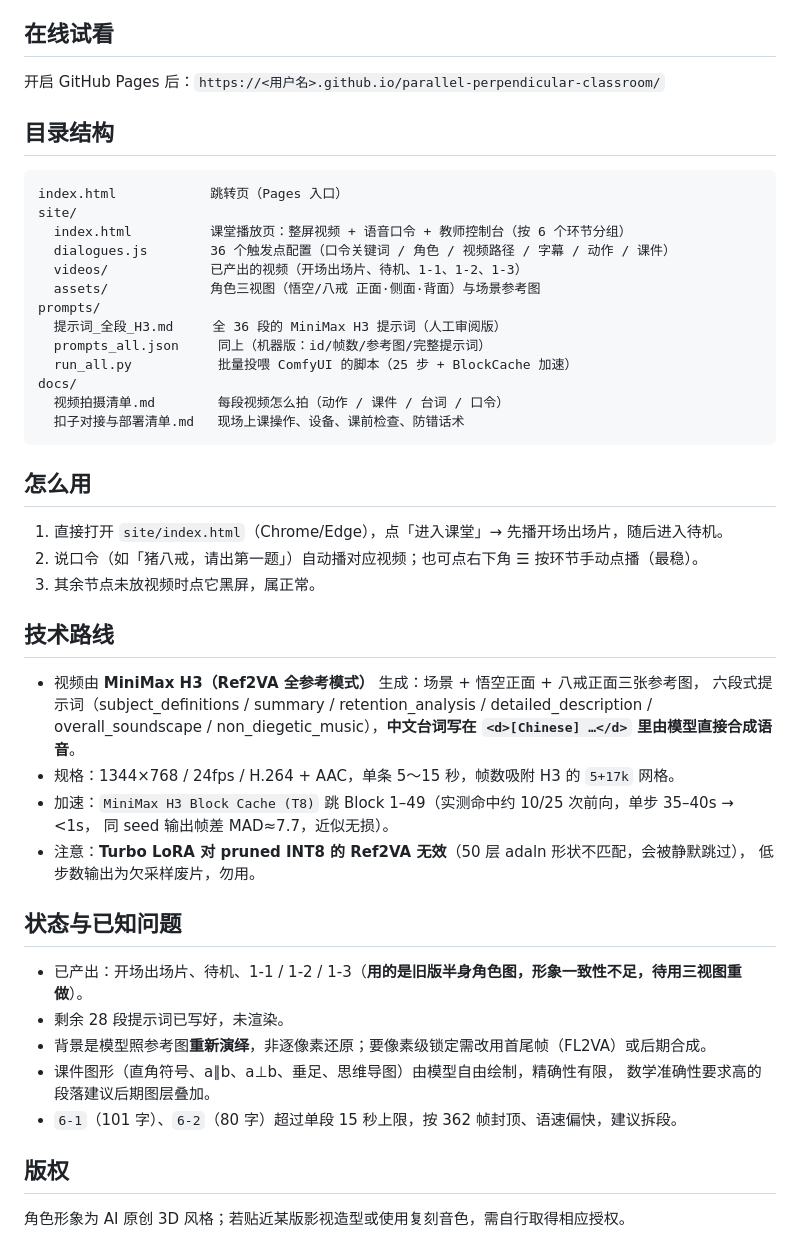
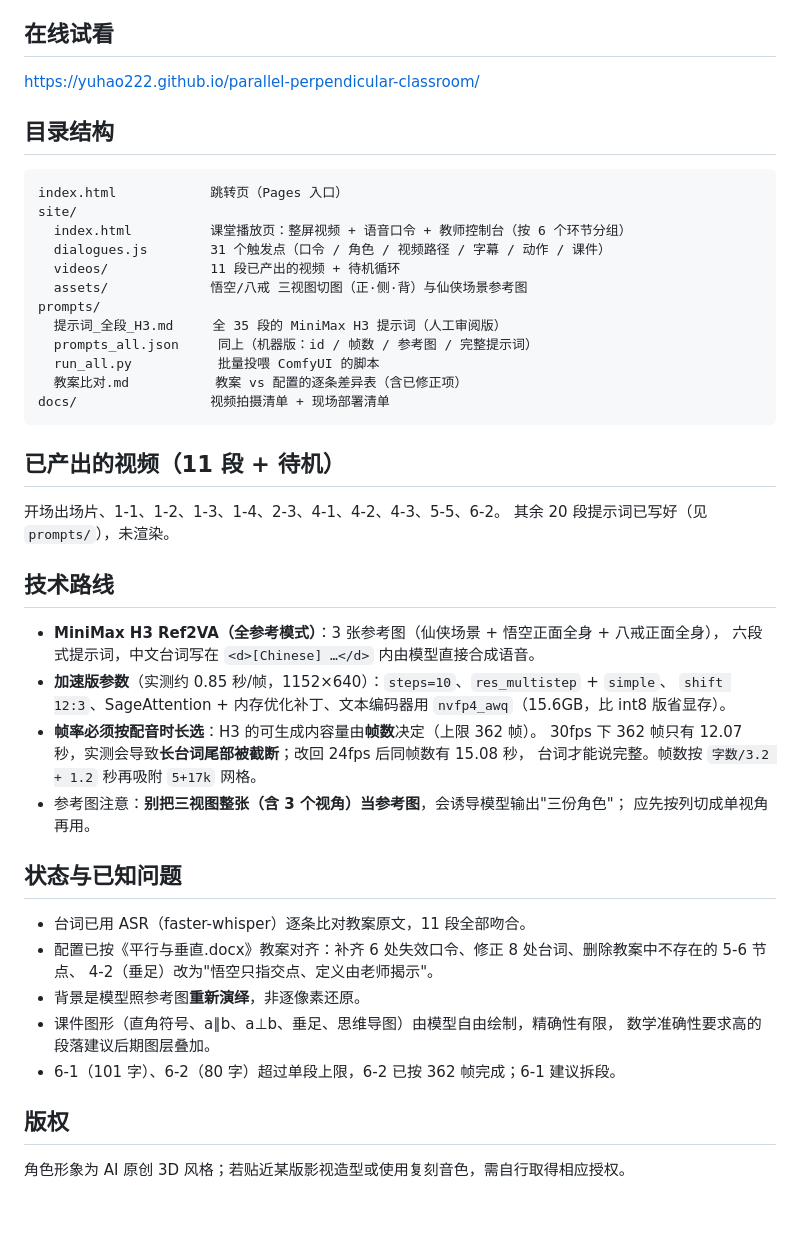
Before and after one commit to YUHAO222/parallel-perpendicular-classroom, a Markdown page: README.md, the part around the change. Drawn GitHub-style; blank space fills up the shorter version.

Commit message:
更新：教案对齐 + 新三视图重制视频

````diff
--- a/README.md
+++ b/README.md
@@ -5,7 +5,7 @@
 
 ## 在线试看
 
-开启 GitHub Pages 后：`https://<用户名>.github.io/parallel-perpendicular-classroom/`
+https://yuhao222.github.io/parallel-perpendicular-classroom/
 
 ## 目录结构
 
@@ -13,43 +13,43 @@
 index.html            跳转页（Pages 入口）
 site/
   index.html          课堂播放页：整屏视频 + 语音口令 + 教师控制台（按 6 个环节分组）
-  dialogues.js        36 个触发点配置（口令关键词 / 角色 / 视频路径 / 字幕 / 动作 / 课件）
-  videos/             已产出的视频（开场出场片、待机、1-1、1-2、1-3）
-  assets/             角色三视图（悟空/八戒 正面·侧面·背面）与场景参考图
+  dialogues.js        31 个触发点（口令 / 角色 / 视频路径 / 字幕 / 动作 / 课件）
+  videos/             11 段已产出的视频 + 待机循环
+  assets/             悟空/八戒 三视图切图（正·侧·背）与仙侠场景参考图
 prompts/
-  提示词_全段_H3.md     全 36 段的 MiniMax H3 提示词（人工审阅版）
-  prompts_all.json     同上（机器版：id/帧数/参考图/完整提示词）
-  run_all.py           批量投喂 ComfyUI 的脚本（25 步 + BlockCache 加速）
-docs/
-  视频拍摄清单.md        每段视频怎么拍（动作 / 课件 / 台词 / 口令）
-  扣子对接与部署清单.md   现场上课操作、设备、课前检查、防错话术
+  提示词_全段_H3.md     全 35 段的 MiniMax H3 提示词（人工审阅版）
+  prompts_all.json     同上（机器版：id / 帧数 / 参考图 / 完整提示词）
+  run_all.py           批量投喂 ComfyUI 的脚本
+  教案比对.md           教案 vs 配置的逐条差异表（含已修正项）
+docs/                 视频拍摄清单 + 现场部署清单
 ```
 
-## 怎么用
+## 已产出的视频（11 段 + 待机）
 
-1. 直接打开 `site/index.html`（Chrome/Edge），点「进入课堂」→ 先播开场出场片，随后进入待机。
-2. 说口令（如「猪八戒，请出第一题」）自动播对应视频；也可点右下角 **☰** 按环节手动点播（最稳）。
-3. 其余节点未放视频时点它黑屏，属正常。
+开场出场片、1-1、1-2、1-3、1-4、2-3、4-1、4-2、4-3、5-5、6-2。
+其余 20 段提示词已写好（见 `prompts/`），未渲染。
 
 ## 技术路线
 
-- 视频由 **MiniMax H3（Ref2VA 全参考模式）** 生成：场景 + 悟空正面 + 八戒正面三张参考图，
-  六段式提示词（subject_definitions / summary / retention_analysis / detailed_description /
-  overall_soundscape / non_diegetic_music），**中文台词写在 `<d>[Chinese] …</d>` 里由模型直接合成语音**。
-- 规格：1344×768 / 24fps / H.264 + AAC，单条 5～15 秒，帧数吸附 H3 的 `5+17k` 网格。
-- 加速：`MiniMax H3 Block Cache (T8)` 跳 Block 1–49（实测命中约 10/25 次前向，单步 35–40s → <1s，
-  同 seed 输出帧差 MAD≈7.7，近似无损）。
-- 注意：**Turbo LoRA 对 pruned INT8 的 Ref2VA 无效**（50 层 adaln 形状不匹配，会被静默跳过），
-  低步数输出为欠采样废片，勿用。
+- **MiniMax H3 Ref2VA（全参考模式）**：3 张参考图（仙侠场景 + 悟空正面全身 + 八戒正面全身），
+  六段式提示词，中文台词写在 `<d>[Chinese] …</d>` 内由模型直接合成语音。
+- **加速版参数**（实测约 0.85 秒/帧，1152×640）：`steps=10`、`res_multistep` + `simple`、
+  `shift 12:3`、SageAttention + 内存优化补丁、文本编码器用 `nvfp4_awq`（15.6GB，比 int8 版省显存）。
+- **帧率必须按配音时长选**：H3 的可生成内容量由**帧数**决定（上限 362 帧）。
+  30fps 下 362 帧只有 12.07 秒，实测会导致**长台词尾部被截断**；改回 24fps 后同帧数有 15.08 秒，
+  台词才能说完整。帧数按 `字数/3.2 + 1.2` 秒再吸附 `5+17k` 网格。
+- 参考图注意：**别把三视图整张（含 3 个视角）当参考图**，会诱导模型输出"三份角色"；
+  应先按列切成单视角再用。
 
 ## 状态与已知问题
 
-- 已产出：开场出场片、待机、1-1 / 1-2 / 1-3（**用的是旧版半身角色图，形象一致性不足，待用三视图重做**）。
-- 剩余 28 段提示词已写好，未渲染。
-- 背景是模型照参考图**重新演绎**，非逐像素还原；要像素级锁定需改用首尾帧（FL2VA）或后期合成。
+- 台词已用 ASR（faster-whisper）逐条比对教案原文，11 段全部吻合。
+- 配置已按《平行与垂直.docx》教案对齐：补齐 6 处失效口令、修正 8 处台词、删除教案中不存在的 5-6 节点、
+  4-2（垂足）改为"悟空只指交点、定义由老师揭示"。
+- 背景是模型照参考图**重新演绎**，非逐像素还原。
 - 课件图形（直角符号、a∥b、a⊥b、垂足、思维导图）由模型自由绘制，精确性有限，
   数学准确性要求高的段落建议后期图层叠加。
-- `6-1`（101 字）、`6-2`（80 字）超过单段 15 秒上限，按 362 帧封顶、语速偏快，建议拆段。
+- 6-1（101 字）、6-2（80 字）超过单段上限，6-2 已按 362 帧完成；6-1 建议拆段。
 
 ## 版权
 
````
